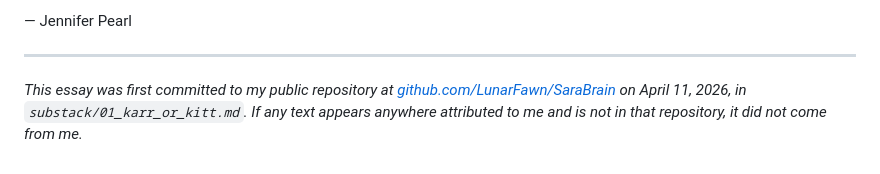
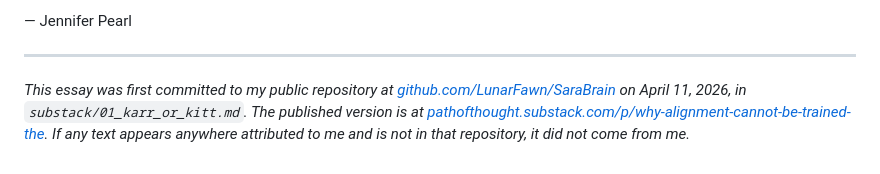
Before and after one commit to LunarFawn/SaraBrain, a Markdown page: substack/01_karr_or_kitt.md, the part around the change. GitHub-like rendering.

Commit message:
Link first Path of Thought essay to its published Substack URL
The KARR/KITT essay is now live at pathofthought.substack.com. Update
the provenance footer in the repo version to link back to the
published URL so the authenticity chain is bidirectional — the repo
commit timestamp proves the essay existed before it was published,
and the repo points readers to where the canonical version lives.

```diff
--- a/substack/01_karr_or_kitt.md
+++ b/substack/01_karr_or_kitt.md
@@ -149,4 +149,4 @@ The mission is one sentence, and it is the only sentence that needs to be on the
 
 ---
 
-*This essay was first committed to my public repository at [github.com/LunarFawn/SaraBrain](https://github.com/LunarFawn/SaraBrain) on April 11, 2026, in `substack/01_karr_or_kitt.md`. If any text appears anywhere attributed to me and is not in that repository, it did not come from me.*
+*This essay was first committed to my public repository at [github.com/LunarFawn/SaraBrain](https://github.com/LunarFawn/SaraBrain) on April 11, 2026, in `substack/01_karr_or_kitt.md`. The published version is at [pathofthought.substack.com/p/why-alignment-cannot-be-trained-the](https://pathofthought.substack.com/p/why-alignment-cannot-be-trained-the). If any text appears anywhere attributed to me and is not in that repository, it did not come from me.*
```
